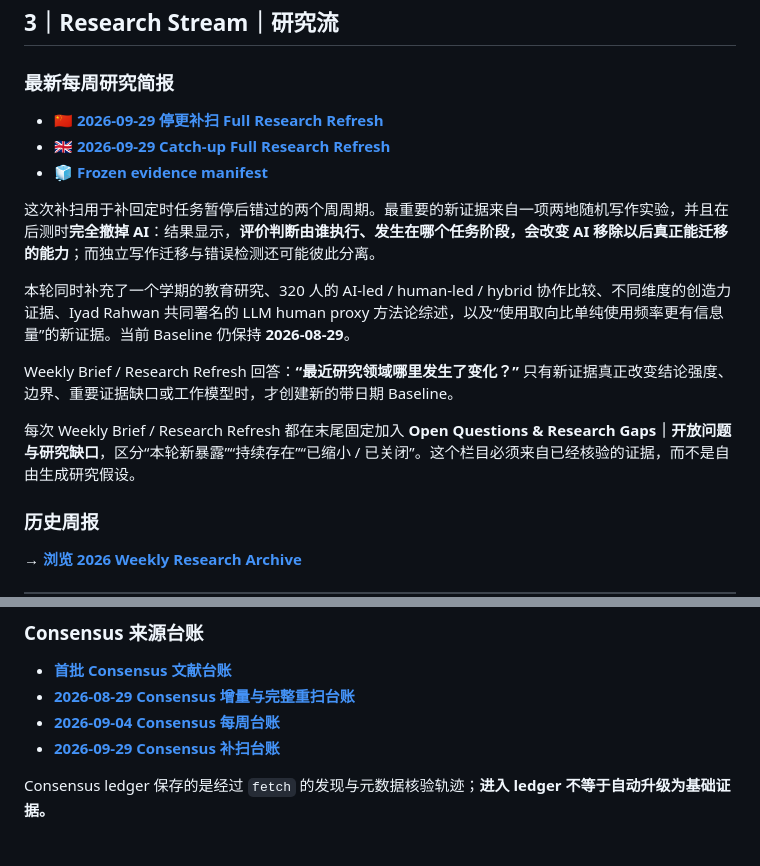
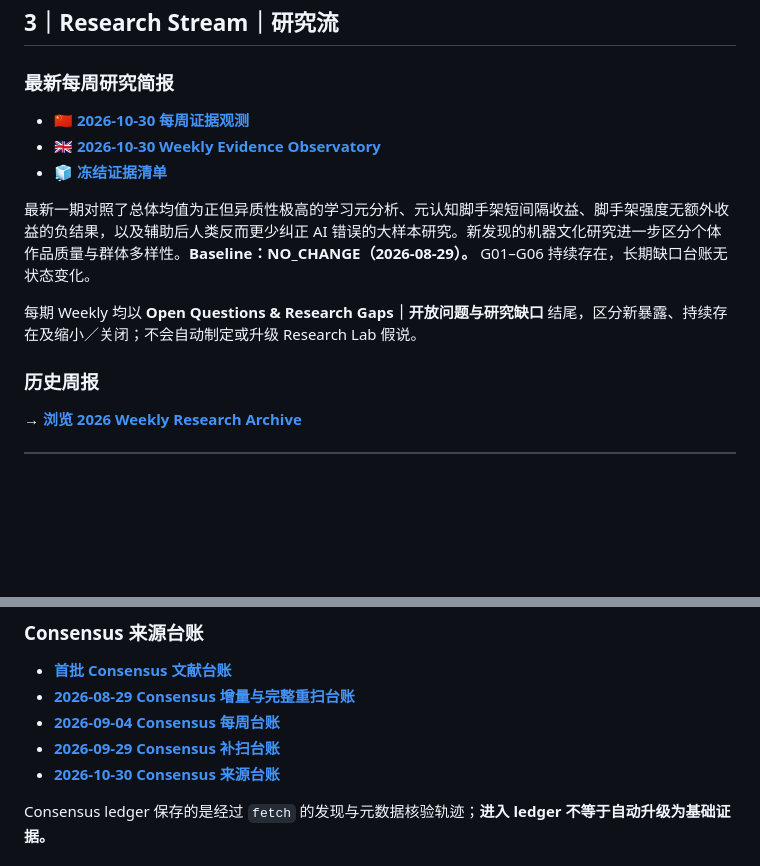
Before and after one commit to Xmemo/human-cognition-with-ai, a Markdown page: research/README.zh-CN.md, 2 parts joined by grey strips. Rendered like a GitHub page; blank space fills up the shorter version.

Commit message:
research: update bilingual Research Hub latest weekly links

```diff
--- a/research/README.zh-CN.md
+++ b/research/README.zh-CN.md
@@ -57,17 +57,13 @@ Research Map 首先是一套搜索架构，并不是宣称整个研究领域天
 
 ### 最新每周研究简报
 
-- 🇨🇳 **[2026-09-29 停更补扫 Full Research Refresh](../weekly/2026/2026-09-29.zh-CN.md)**
-- 🇬🇧 **[2026-09-29 Catch-up Full Research Refresh](../weekly/2026/2026-09-29.en.md)**
-- 🧊 **[Frozen evidence manifest](../weekly/2026/2026-09-29.evidence.json)**
+- 🇨🇳 **[2026-10-30 每周证据观测](../weekly/2026/2026-10-30.zh-CN.md)**
+- 🇬🇧 **[2026-10-30 Weekly Evidence Observatory](../weekly/2026/2026-10-30.en.md)**
+- 🧊 **[冻结证据清单](../weekly/2026/2026-10-30.evidence.json)**
 
-这次补扫用于补回定时任务暂停后错过的两个周周期。最重要的新证据来自一项两地随机写作实验，并且在后测时**完全撤掉 AI**：结果显示，**评价判断由谁执行、发生在哪个任务阶段，会改变 AI 移除以后真正能迁移的能力**；而独立写作迁移与错误检测还可能彼此分离。
+最新一期对照了总体均值为正但异质性极高的学习元分析、元认知脚手架短间隔收益、脚手架强度无额外收益的负结果，以及辅助后人类反而更少纠正 AI 错误的大样本研究。新发现的机器文化研究进一步区分个体作品质量与群体多样性。**Baseline：NO_CHANGE（2026-08-29）。** G01–G06 持续存在，长期缺口台账无状态变化。
 
-本轮同时补充了一个学期的教育研究、320 人的 AI-led / human-led / hybrid 协作比较、不同维度的创造力证据、Iyad Rahwan 共同署名的 LLM human proxy 方法论综述，以及“使用取向比单纯使用频率更有信息量”的新证据。当前 Baseline 仍保持 **2026-08-29**。
-
-Weekly Brief / Research Refresh 回答：**“最近研究领域哪里发生了变化？”** 只有新证据真正改变结论强度、边界、重要证据缺口或工作模型时，才创建新的带日期 Baseline。
-
-每次 Weekly Brief / Research Refresh 都在末尾固定加入 **Open Questions & Research Gaps｜开放问题与研究缺口**，区分“本轮新暴露”“持续存在”“已缩小 / 已关闭”。这个栏目必须来自已经核验的证据，而不是自由生成研究假设。
+每期 Weekly 均以 **Open Questions & Research Gaps｜开放问题与研究缺口** 结尾，区分新暴露、持续存在及缩小／关闭；不会自动制定或升级 Research Lab 假说。
 
 ### 历史周报
 
@@ -88,6 +84,7 @@ Weekly Brief / Research Refresh 回答：**“最近研究领域哪里发生了
 - **[2026-08-29 Consensus 增量与完整重扫台账](../references/consensus/2026-08-29.md)**
 - **[2026-09-04 Consensus 每周台账](../references/consensus/2026-09-04.md)**
 - **[2026-09-29 Consensus 补扫台账](../references/consensus/2026-09-29.md)**
+- **[2026-10-30 Consensus 来源台账](../references/consensus/2026-10-30.md)**
 
 Consensus ledger 保存的是经过 `fetch` 的发现与元数据核验轨迹；**进入 ledger 不等于自动升级为基础证据。**
 
```
